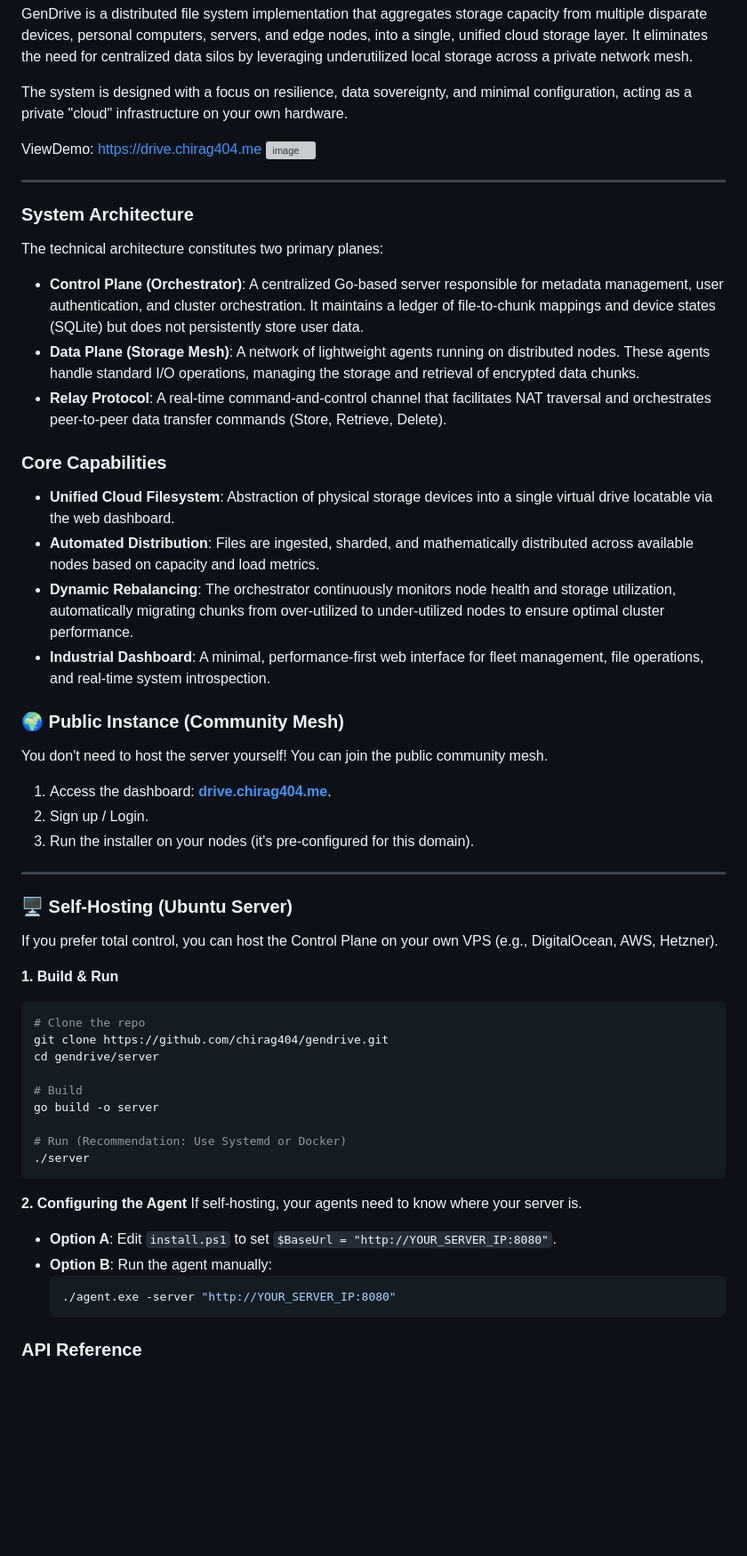
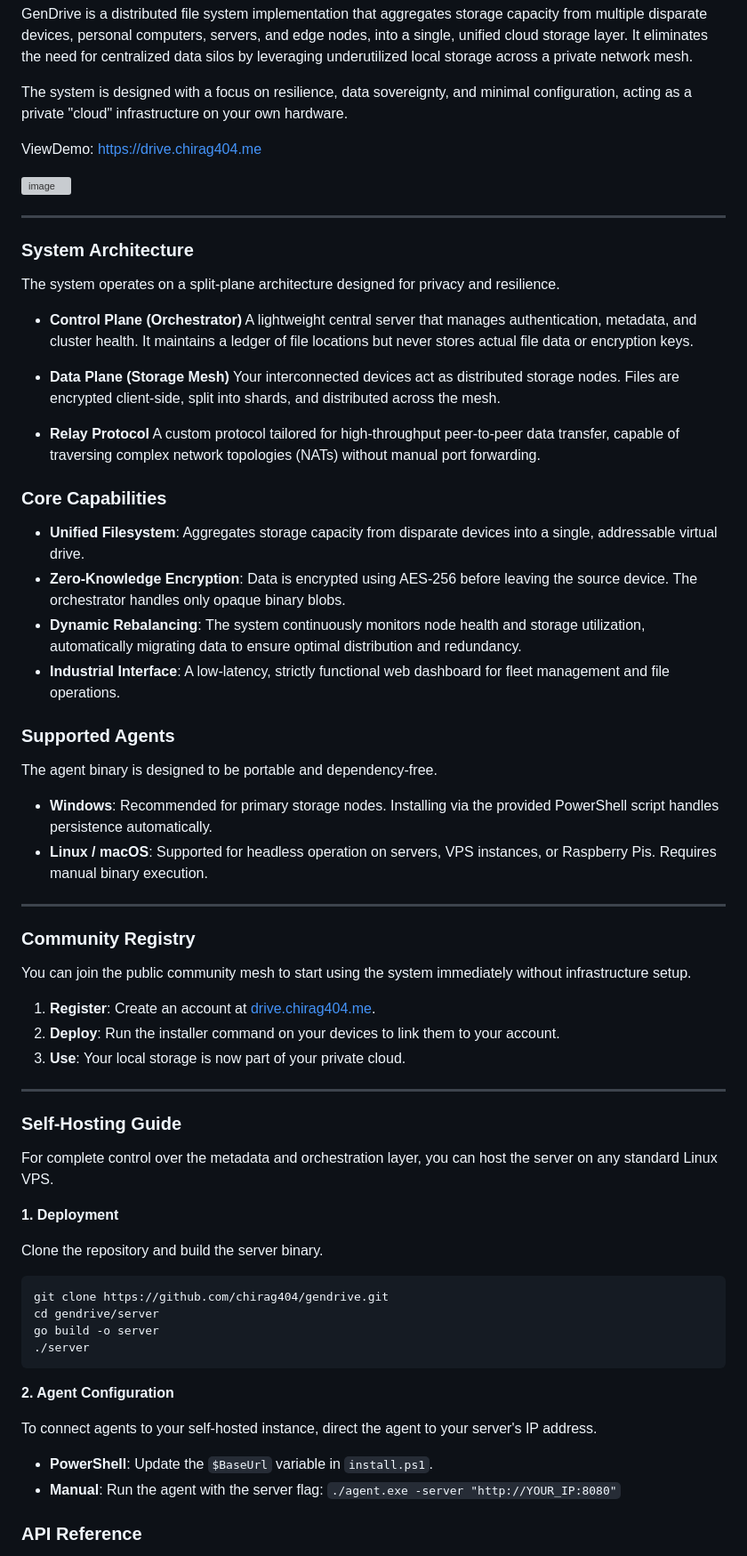
Before and after one commit to chiragroy2007/gendrive, a Markdown page: README.md, the part around the change printed below. Shown: that part at 89% size. Drawn GitHub-style; blank space fills up the shorter version; grey boxes are pictures that could not be loaded.

Commit message:
Revise README for clarity and detail
Updated README with detailed system architecture, core capabilities, supported agents, community registry, and self-hosting guide.

````diff
--- a/README.md
+++ b/README.md
@@ -8,57 +8,72 @@ GenDrive is a distributed file system implementation that aggregates storage cap
 The system is designed with a focus on resilience, data sovereignty, and minimal configuration, acting as a private "cloud" infrastructure on your own hardware.
 
 ViewDemo: https://drive.chirag404.me
+
 <img width="1500" height="900" alt="image" src="https://github.com/user-attachments/assets/91f2c590-5868-4d82-b792-2750d385f38b" />
 
 
 ---
-
 ### System Architecture
 
-The technical architecture constitutes two primary planes:
+The system operates on a split-plane architecture designed for privacy and resilience.
 
-*   **Control Plane (Orchestrator)**: A centralized Go-based server responsible for metadata management, user authentication, and cluster orchestration. It maintains a ledger of file-to-chunk mappings and device states (SQLite) but does not persistently store user data.
-*   **Data Plane (Storage Mesh)**: A network of lightweight agents running on distributed nodes. These agents handle standard I/O operations, managing the storage and retrieval of encrypted data chunks.
-*   **Relay Protocol**: A real-time command-and-control channel that facilitates NAT traversal and orchestrates peer-to-peer data transfer commands (Store, Retrieve, Delete).
+*   **Control Plane (Orchestrator)**
+    A lightweight central server that manages authentication, metadata, and cluster health. It maintains a ledger of file locations but never stores actual file data or encryption keys.
+
+*   **Data Plane (Storage Mesh)**
+    Your interconnected devices act as distributed storage nodes. Files are encrypted client-side, split into shards, and distributed across the mesh.
+
+*   **Relay Protocol**
+    A custom protocol tailored for high-throughput peer-to-peer data transfer, capable of traversing complex network topologies (NATs) without manual port forwarding.
 
 ### Core Capabilities
 
-*   **Unified Cloud Filesystem**: Abstraction of physical storage devices into a single virtual drive locatable via the web dashboard.
-*   **Automated Distribution**: Files are ingested, sharded, and mathematically distributed across available nodes based on capacity and load metrics.
-*   **Dynamic Rebalancing**: The orchestrator continuously monitors node health and storage utilization, automatically migrating chunks from over-utilized to under-utilized nodes to ensure optimal cluster performance.
-*   **Industrial Dashboard**: A minimal, performance-first web interface for fleet management, file operations, and real-time system introspection.
+*   **Unified Filesystem**: Aggregates storage capacity from disparate devices into a single, addressable virtual drive.
+*   **Zero-Knowledge Encryption**: Data is encrypted using AES-256 before leaving the source device. The orchestrator handles only opaque binary blobs.
+*   **Dynamic Rebalancing**: The system continuously monitors node health and storage utilization, automatically migrating data to ensure optimal distribution and redundancy.
+*   **Industrial Interface**: A low-latency, strictly functional web dashboard for fleet management and file operations.
 
-### 🌍 Public Instance (Community Mesh)
-You don't need to host the server yourself! You can join the public community mesh.
-1. Access the dashboard: **[drive.chirag404.me](http://drive.chirag404.me)**.
-2. Sign up / Login.
-3. Run the installer on your nodes (it's pre-configured for this domain).
+### Supported Agents
+
+The agent binary is designed to be portable and dependency-free.
+
+*   **Windows**: Recommended for primary storage nodes. Installing via the provided PowerShell script handles persistence automatically.
+*   **Linux / macOS**: Supported for headless operation on servers, VPS instances, or Raspberry Pis. Requires manual binary execution.
 
 ---
 
-### 🖥️ Self-Hosting (Ubuntu Server)
-If you prefer total control, you can host the Control Plane on your own VPS (e.g., DigitalOcean, AWS, Hetzner).
+### Community Registry
 
-**1. Build & Run**
+You can join the public community mesh to start using the system immediately without infrastructure setup.
+
+1.  **Register**: Create an account at [drive.chirag404.me](http://drive.chirag404.me).
+2.  **Deploy**: Run the installer command on your devices to link them to your account.
+3.  **Use**: Your local storage is now part of your private cloud.
+
+---
+
+### Self-Hosting Guide
+
+For complete control over the metadata and orchestration layer, you can host the server on any standard Linux VPS.
+
+**1. Deployment**
+
+Clone the repository and build the server binary.
+
 ```bash
-# Clone the repo
 git clone https://github.com/chirag404/gendrive.git
 cd gendrive/server
-
-# Build
 go build -o server
-
-# Run (Recommendation: Use Systemd or Docker)
 ./server
 ```
 
-**2. Configuring the Agent**
-If self-hosting, your agents need to know where your server is.
-*   **Option A**: Edit `install.ps1` to set `$BaseUrl = "http://YOUR_SERVER_IP:8080"`.
-*   **Option B**: Run the agent manually:
-    ```powershell
-    ./agent.exe -server "http://YOUR_SERVER_IP:8080"
-    ```
+**2. Agent Configuration**
+
+To connect agents to your self-hosted instance, direct the agent to your server's IP address.
+
+*   **PowerShell**: Update the `$BaseUrl` variable in `install.ps1`.
+*   **Manual**: Run the agent with the server flag:
+    `./agent.exe -server "http://YOUR_IP:8080"`
 
 ### API Reference
 
````
Also changed, not shown: other parts of README.md (+5 -4 lines).
